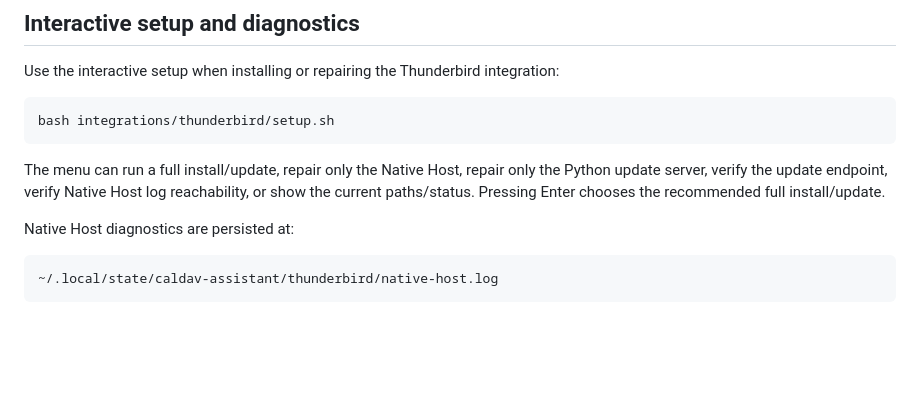
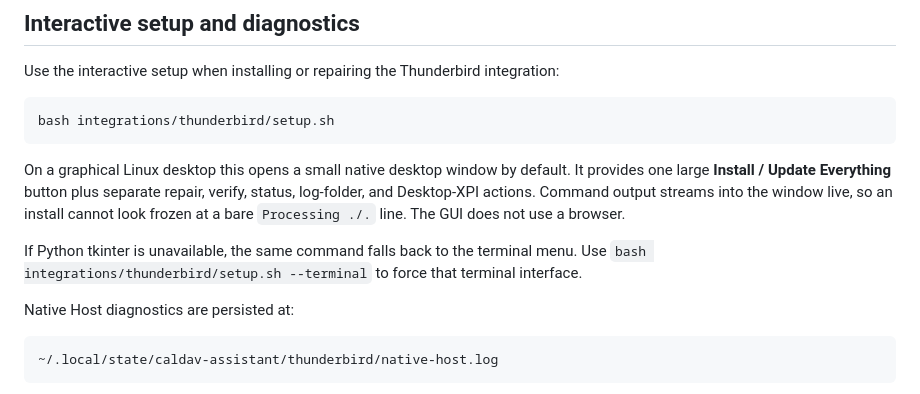
Before and after one commit to ZhouAndrew/caldav_assistant_skeleton, a Markdown page: integrations/thunderbird/README.md, the part around the change. Drawn GitHub-style; blank space fills up the shorter version.

Commit message:
docs: make desktop GUI the primary Thunderbird setup path

````diff
--- a/integrations/thunderbird/README.md
+++ b/integrations/thunderbird/README.md
@@ -23,10 +23,15 @@ Use the interactive setup when installing or repairing the Thunderbird integrati
 bash integrations/thunderbird/setup.sh
 ```
 
-The menu can run a full install/update, repair only the Native Host, repair only
-the Python update server, verify the update endpoint, verify Native Host log
-reachability, or show the current paths/status. Pressing Enter chooses the
-recommended full install/update.
+On a graphical Linux desktop this opens a small native desktop window by default.
+It provides one large **Install / Update Everything** button plus separate repair,
+verify, status, log-folder, and Desktop-XPI actions. Command output streams into
+the window live, so an install cannot look frozen at a bare `Processing ./.`
+line. The GUI does not use a browser.
+
+If Python tkinter is unavailable, the same command falls back to the terminal
+menu. Use `bash integrations/thunderbird/setup.sh --terminal` to force that
+terminal interface.
 
 Native Host diagnostics are persisted at:
 
````
